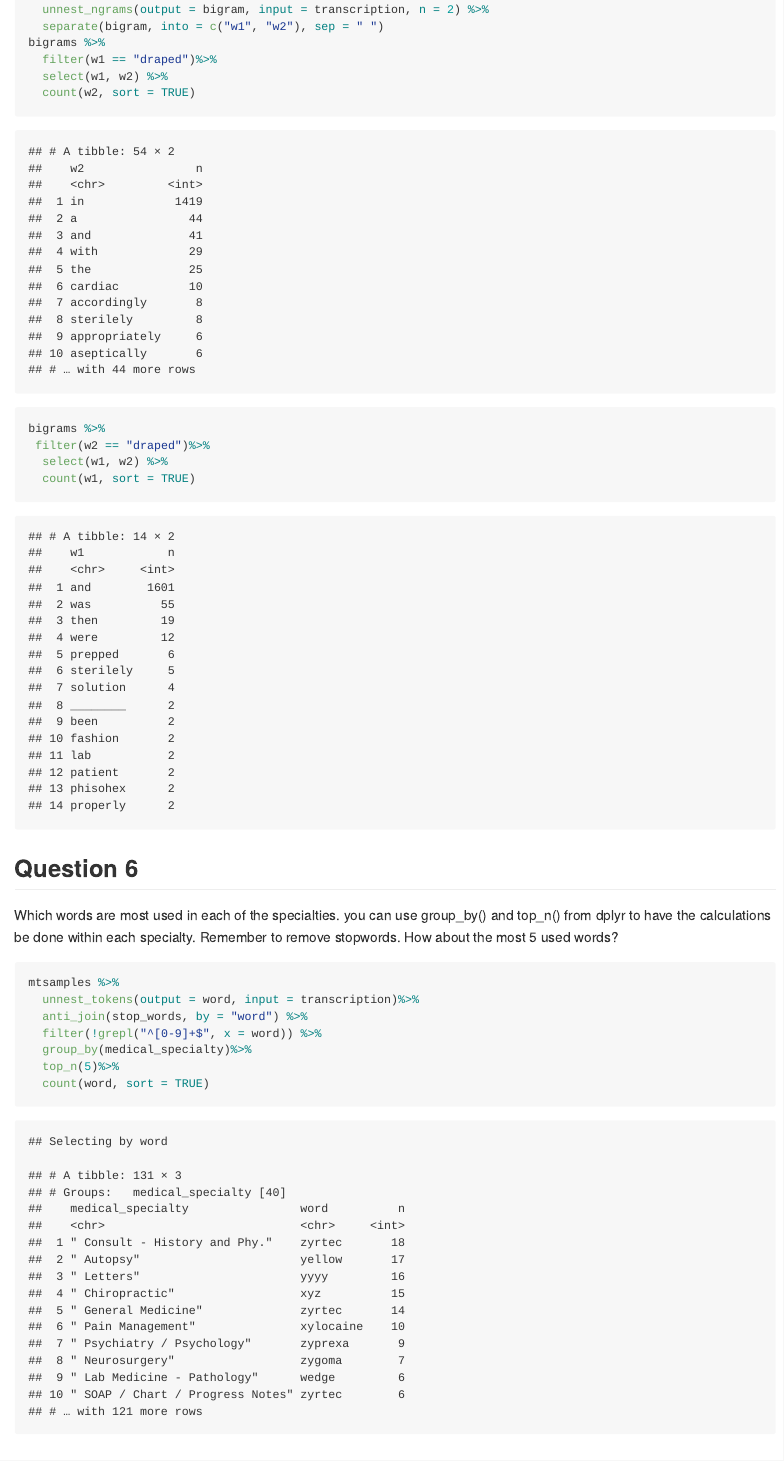
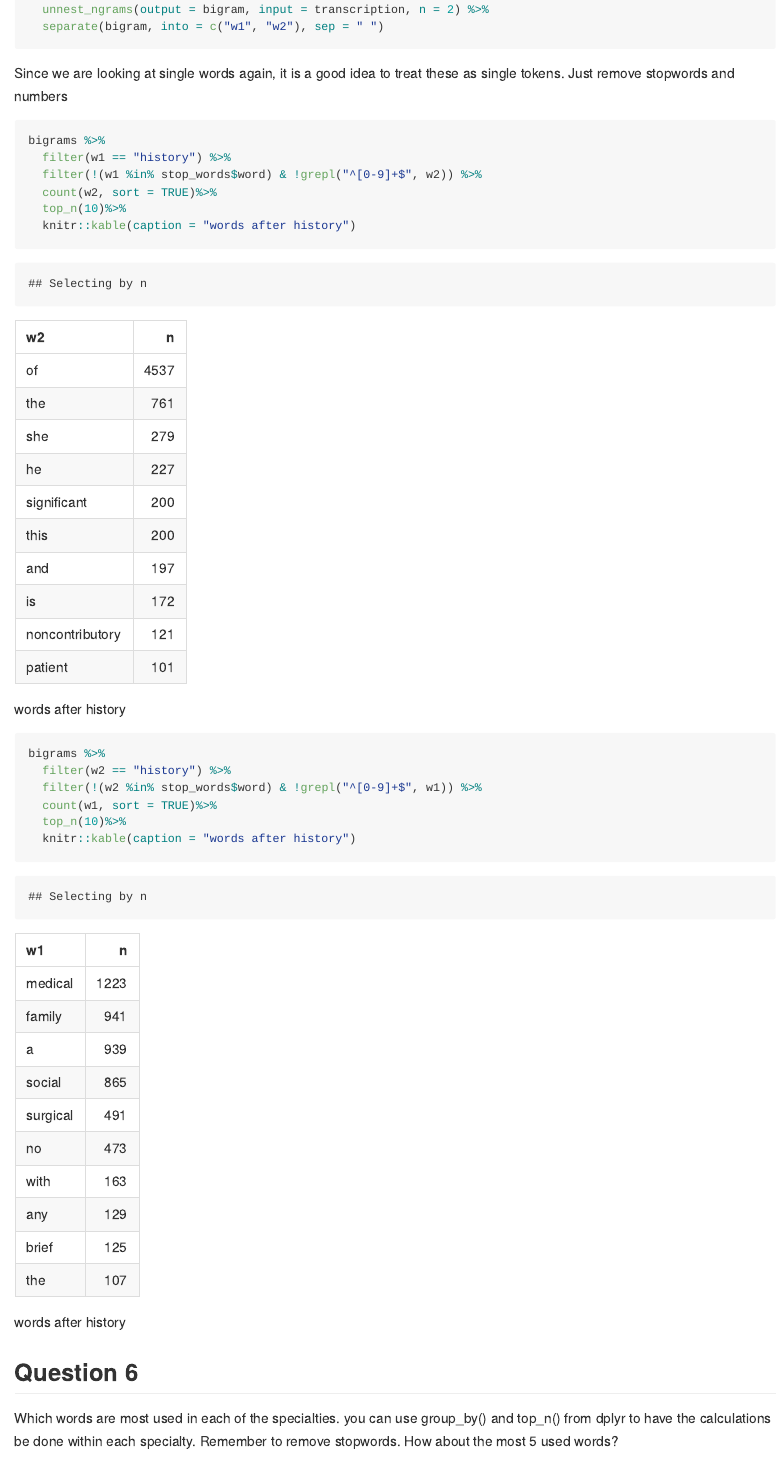
Before and after one commit to caroline0029/PM566_FA21_LABS, an R Markdown document (LAB6/README.Rmd): the page in a window 1100 px wide, from 7410 px down. The pictures show the output file LAB6/README.md that the author committed with the source, drawn offline in the style of GitHub; long lines of code are wrapped.

Commit message:
Done https://github.com/USCbiostats/PM566/issues/43

````diff
--- a/LAB6/README.Rmd
+++ b/LAB6/README.Rmd
@@ -122,24 +122,29 @@ Using the results you got from questions 4. Pick a word and count the words that
 bigrams <- mtsamples %>%
   unnest_ngrams(output = bigram, input = transcription, n = 2) %>%
   separate(bigram, into = c("w1", "w2"), sep = " ")
+```
+
+Since we are looking at single words again, it is a good idea to treat these as single tokens. Just remove  stopwords and numbers
+```{r history-wo-stop}
 bigrams %>%
-  filter(w1 == "draped")%>%
-  select(w1, w2) %>%
-  count(w2, sort = TRUE)
+  filter(w1 == "history") %>%
+  filter(!(w1 %in% stop_words$word) & !grepl("^[0-9]+$", w2)) %>%
+  count(w2, sort = TRUE)%>%
+  top_n(10)%>%
+  knitr::kable(caption = "words after history")
 
 bigrams %>%
- filter(w2 == "draped")%>%
-  select(w1, w2) %>%
-  count(w1, sort = TRUE)
+  filter(w2 == "history") %>%
+  filter(!(w2 %in% stop_words$word) & !grepl("^[0-9]+$", w1)) %>%
+  count(w1, sort = TRUE)%>%
+  top_n(10)%>%
+  knitr::kable(caption = "words after history")
 ```
+
 
 ## Question 6
 Which words are most used in each of the specialties. you can use group_by() and top_n() from dplyr to have the calculations be done within each specialty. Remember to remove stopwords. How about the most 5 used words?
 ```{r}
 mtsamples %>%
   unnest_tokens(output = word, input = transcription)%>%
-  anti_join(stop_words, by = "word") %>%
-  filter(!grepl("^[0-9]+$", x = word)) %>%
   group_by(medical_specialty)%>%
-  top_n(5)%>%
-  count(word, sort = TRUE)
````
Also changed, not shown: LAB6/README.md, LAB6/README.Rmd (5 more changed lines).
